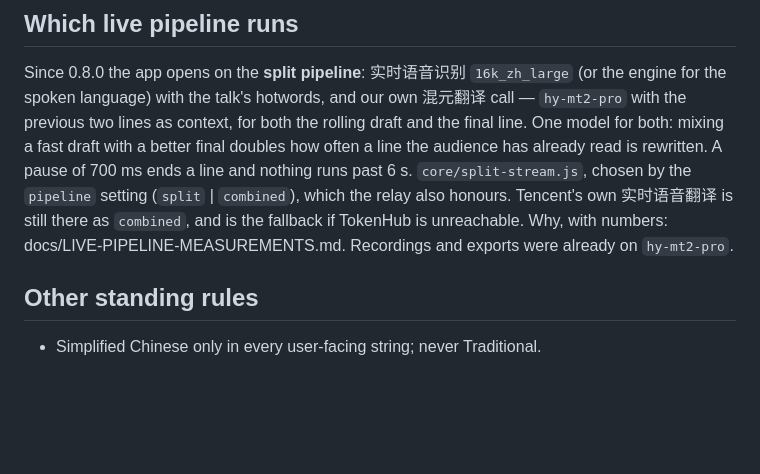
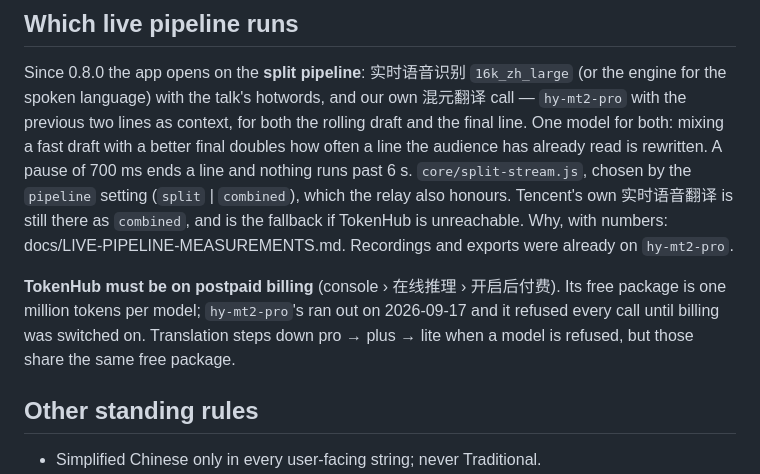
Before and after one commit to AlexLaFF/SeeSubtitles, a Markdown page: CLAUDE.md, the part around the change. GitHub-like rendering; blank space fills up the shorter version.

```diff
--- a/CLAUDE.md
+++ b/CLAUDE.md
@@ -27,6 +27,10 @@ often a line the audience has already read is rewritten. A pause of 700 ms ends
 Tencent's own 实时语音翻译 is still there as `combined`, and is the fallback if TokenHub is unreachable. Why, with
 numbers: docs/LIVE-PIPELINE-MEASUREMENTS.md. Recordings and exports were already on `hy-mt2-pro`.
 
+**TokenHub must be on postpaid billing** (console › 在线推理 › 开启后付费). Its free package is one million tokens per
+model; `hy-mt2-pro`'s ran out on 2026-09-17 and it refused every call until billing was switched on. Translation
+steps down pro → plus → lite when a model is refused, but those share the same free package.
+
 ## Other standing rules
 
 - Simplified Chinese only in every user-facing string; never Traditional.
```
Also changed, not shown: docs/LIVE-PIPELINE-MEASUREMENTS.md (+35 -0 lines).
